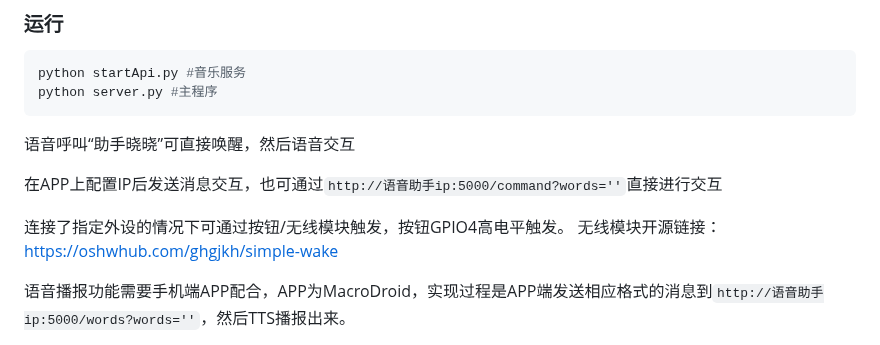
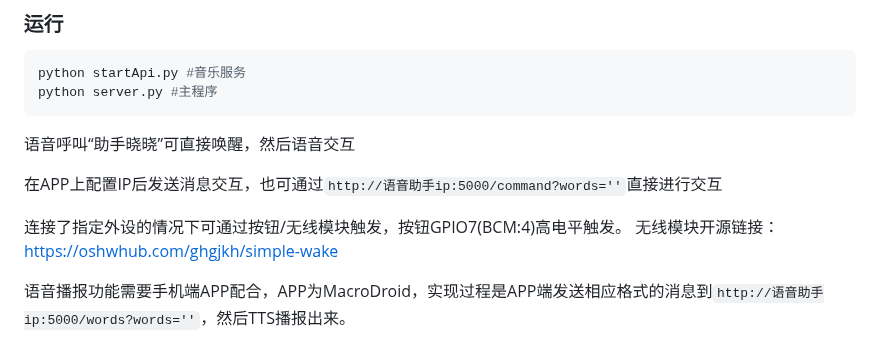
Before and after one commit to Lucky-183/PI-Assistant, a Markdown page: README.md, the part around the change. Drawn GitHub-style.

Commit message:
gpio更正

````diff
--- a/README.md
+++ b/README.md
@@ -170,7 +170,7 @@ python server.py #主程序
 
 在APP上配置IP后发送消息交互，也可通过```http://语音助手ip:5000/command?words=''```直接进行交互
 
-连接了指定外设的情况下可通过按钮/无线模块触发，按钮GPIO4高电平触发。 无线模块开源链接：https://oshwhub.com/ghgjkh/simple-wake
+连接了指定外设的情况下可通过按钮/无线模块触发，按钮GPIO7(BCM:4)高电平触发。 无线模块开源链接：https://oshwhub.com/ghgjkh/simple-wake
 
 语音播报功能需要手机端APP配合，APP为MacroDroid，实现过程是APP端发送相应格式的消息到```http://语音助手ip:5000/words?words=''```，然后TTS播报出来。
 
````
